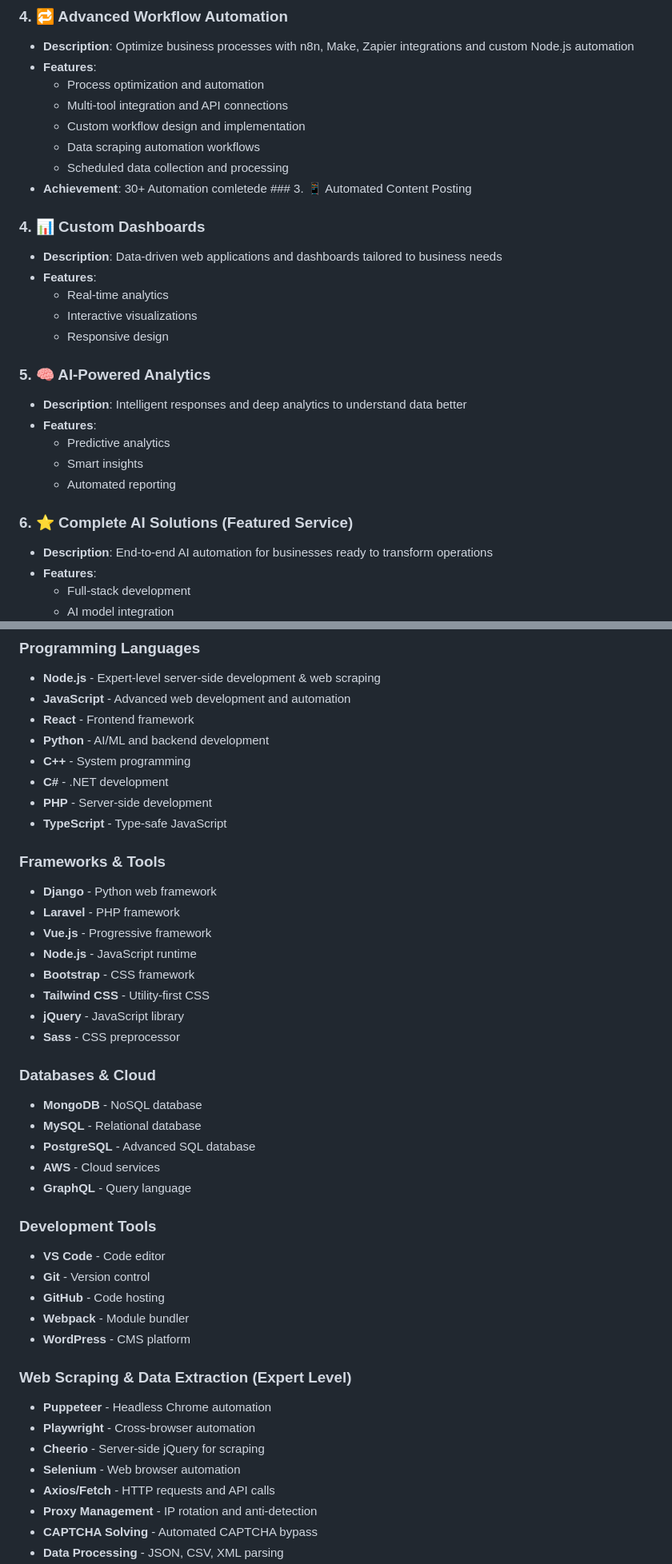
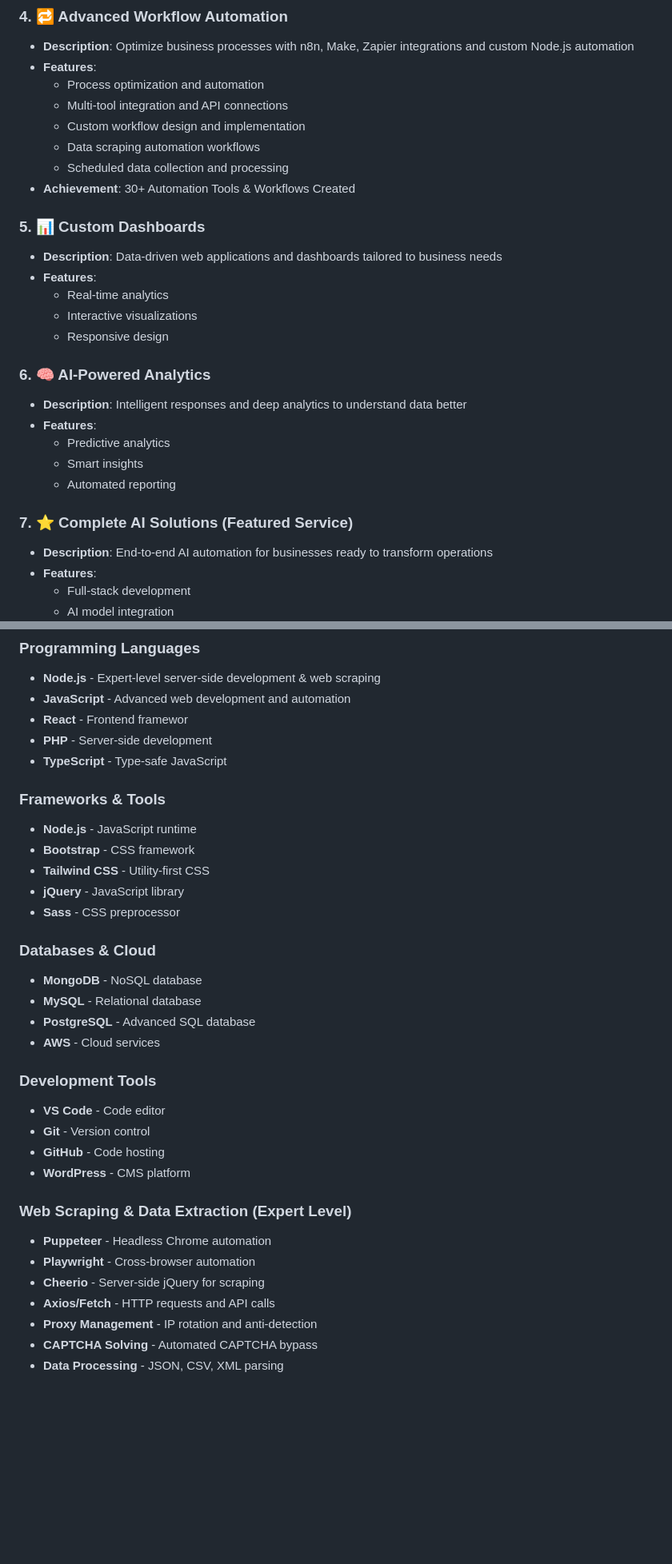
Before and after one commit to salimuddin07/my-portfolio-master, a Markdown page: personalinfo.md, 2 parts joined by grey strips. Shown at 80% size. Rendered like a GitHub page; blank space fills up the shorter version.

```diff
--- a/personalinfo.md
+++ b/personalinfo.md
@@ -81,23 +64,23 @@
   - Custom workflow design and implementation
   - Data scraping automation workflows
   - Scheduled data collection and processing
-- **Achievement**: 30+ Automation comletede ### 3. 📱 Automated Content Posting
+- **Achievement**: 30+ Automation Tools & Workflows Created
 
-### 4. 📊 Custom Dashboards
+### 5. 📊 Custom Dashboards
 - **Description**: Data-driven web applications and dashboards tailored to business needs
 - **Features**:
   - Real-time analytics
   - Interactive visualizations
   - Responsive design
 
-### 5. 🧠 AI-Powered Analytics
+### 6. 🧠 AI-Powered Analytics
 - **Description**: Intelligent responses and deep analytics to understand data better
 - **Features**:
   - Predictive analytics
   - Smart insights
   - Automated reporting
 
-### 6. ⭐ Complete AI Solutions (Featured Service)
+### 7. ⭐ Complete AI Solutions (Featured Service)
 - **Description**: End-to-end AI automation for businesses ready to transform operations
 - **Features**:
   - Full-stack development
@@ -111,17 +94,11 @@
 ### Programming Languages
 - **Node.js** - Expert-level server-side development & web scraping
 - **JavaScript** - Advanced web development and automation
-- **React** - Frontend framework
-- **Python** - AI/ML and backend development
-- **C++** - System programming
-- **C#** - .NET development
+- **React** - Frontend framewor
 - **PHP** - Server-side development
 - **TypeScript** - Type-safe JavaScript
 
 ### Frameworks & Tools
-- **Django** - Python web framework
-- **Laravel** - PHP framework
-- **Vue.js** - Progressive framework
 - **Node.js** - JavaScript runtime
 - **Bootstrap** - CSS framework
 - **Tailwind CSS** - Utility-first CSS
@@ -133,20 +110,17 @@
 - **MySQL** - Relational database
 - **PostgreSQL** - Advanced SQL database
 - **AWS** - Cloud services
-- **GraphQL** - Query language
 
 ### Development Tools
 - **VS Code** - Code editor
 - **Git** - Version control
 - **GitHub** - Code hosting
-- **Webpack** - Module bundler
 - **WordPress** - CMS platform
 
 ### Web Scraping & Data Extraction (Expert Level)
 - **Puppeteer** - Headless Chrome automation
 - **Playwright** - Cross-browser automation
 - **Cheerio** - Server-side jQuery for scraping
-- **Selenium** - Web browser automation
 - **Axios/Fetch** - HTTP requests and API calls
 - **Proxy Management** - IP rotation and anti-detection
 - **CAPTCHA Solving** - Automated CAPTCHA bypass
```
Also changed, not shown: other parts of personalinfo.md (+9 -35 lines).
